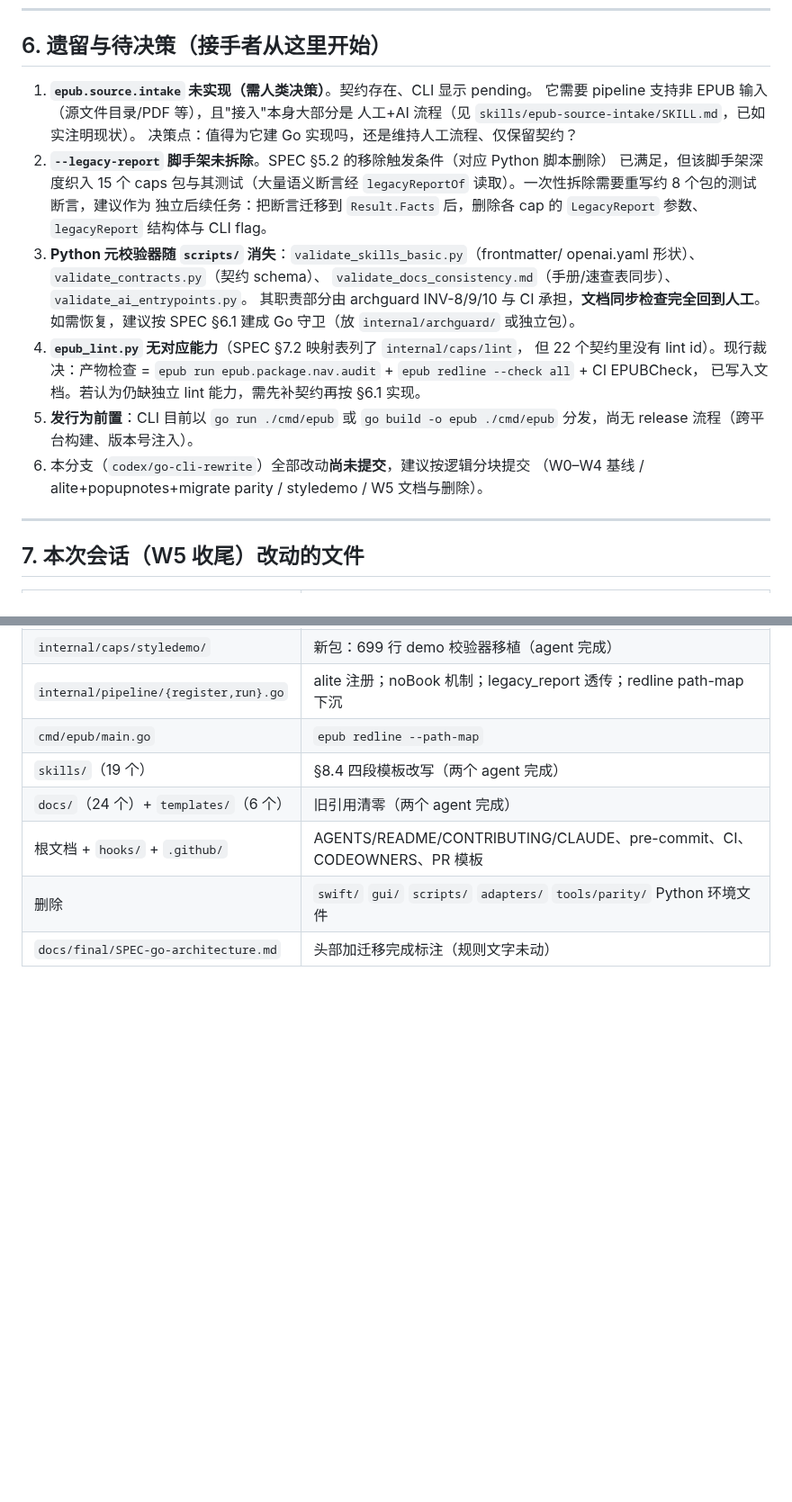
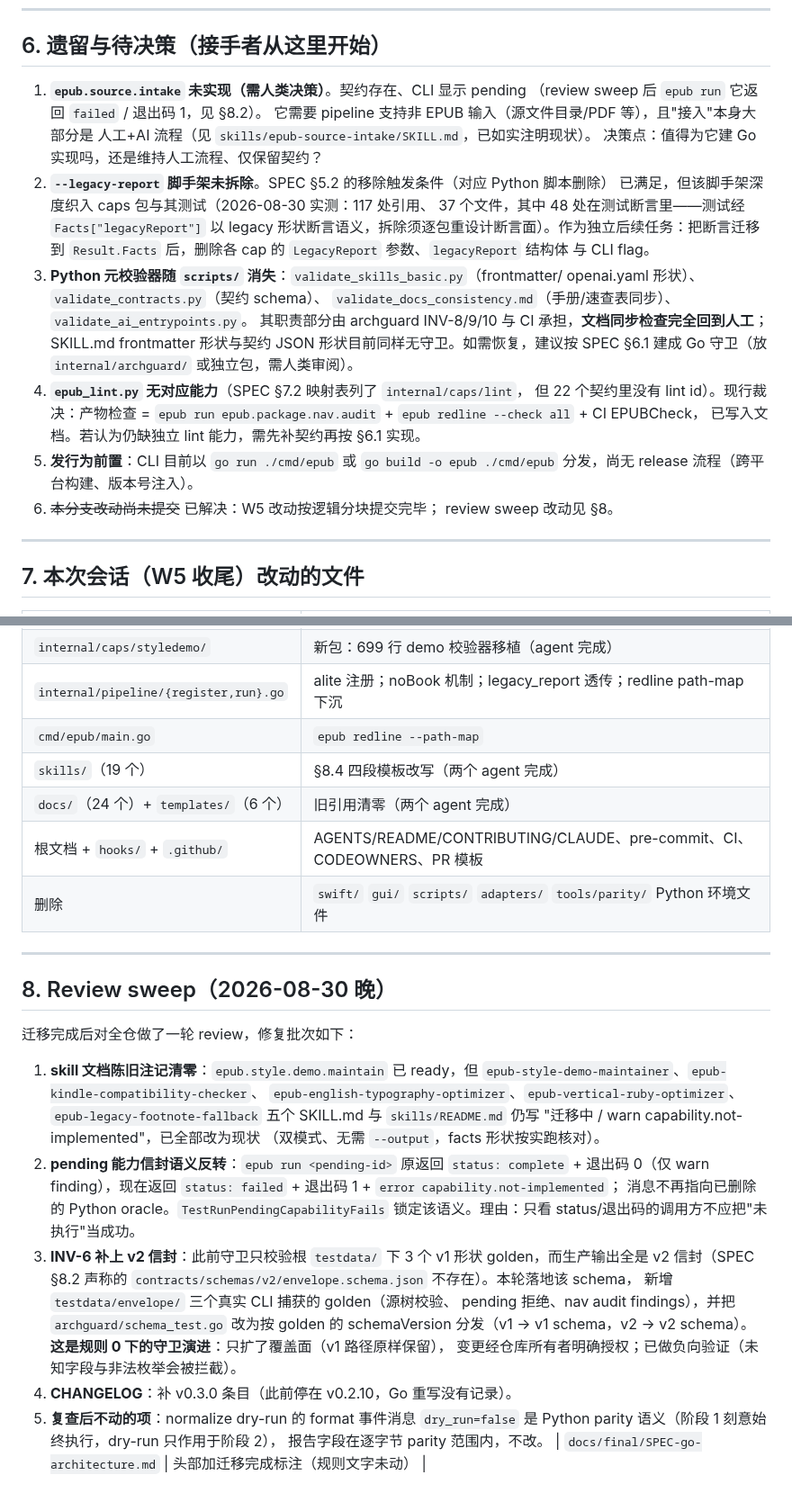
Before and after one commit to liyafly/epub-handbook, a Markdown page: docs/pipeline/go-rewrite-handoff.md, 2 parts joined by grey strips. Shown at 90% size. Drawn GitHub-style; blank space fills up the shorter version.

Commit message:
docs: record review sweep in handoff §8; add CHANGELOG v0.3.0
- handoff: snapshot updated, §6 statuses refreshed (legacy-report surveyed at
  117 refs / 37 files, 48 in test assertions — stays an independent task),
  new §8 documents this sweep including the rule-0 guard evolution
- CHANGELOG: v0.3.0 entry covering the Go rewrite and the review sweep

```diff
--- a/docs/pipeline/go-rewrite-handoff.md
+++ b/docs/pipeline/go-rewrite-handoff.md
@@ -255,28 +256,31 @@ alite 半成品的包级正则表（TestNoPackageState，已迁入 register.go
 
 ## 6. 遗留与待决策（接手者从这里开始）
 
-1. **`epub.source.intake` 未实现（需人类决策）**。契约存在、CLI 显示 pending。
+1. **`epub.source.intake` 未实现（需人类决策）**。契约存在、CLI 显示 pending
+   （review sweep 后 `epub run` 它返回 `failed` / 退出码 1，见 §8.2）。
    它需要 pipeline 支持非 EPUB 输入（源文件目录/PDF 等），且"接入"本身大部分是
    人工+AI 流程（见 `skills/epub-source-intake/SKILL.md`，已如实注明现状）。
    决策点：值得为它建 Go 实现吗，还是维持人工流程、仅保留契约？
 2. **`--legacy-report` 脚手架未拆除**。SPEC §5.2 的移除触发条件（对应 Python 脚本删除）
-   已满足，但该脚手架深度织入 15 个 caps 包与其测试（大量语义断言经
-   `legacyReportOf` 读取）。一次性拆除需要重写约 8 个包的测试断言，建议作为
-   独立后续任务：把断言迁移到 `Result.Facts` 后，删除各 cap 的
-   `LegacyReport` 参数、`legacyReport` 结构体与 CLI flag。
+   已满足，但该脚手架深度织入 caps 包与其测试（2026-08-30 实测：117 处引用、
+   37 个文件，其中 48 处在测试断言里——测试经 `Facts["legacyReport"]` 以 legacy
+   形状断言语义，拆除须逐包重设计断言面）。作为独立后续任务：把断言迁移到
+   `Result.Facts` 后，删除各 cap 的 `LegacyReport` 参数、`legacyReport` 结构体
+   与 CLI flag。
 3. **Python 元校验器随 `scripts/` 消失**：`validate_skills_basic.py`（frontmatter/
    openai.yaml 形状）、`validate_contracts.py`（契约 schema）、
    `validate_docs_consistency.md`（手册/速查表同步）、`validate_ai_entrypoints.py`。
-   其职责部分由 archguard INV-8/9/10 与 CI 承担，**文档同步检查完全回到人工**。
-   如需恢复，建议按 SPEC §6.1 建成 Go 守卫（放 `internal/archguard/` 或独立包）。
+   其职责部分由 archguard INV-8/9/10 与 CI 承担，**文档同步检查完全回到人工**；
+   SKILL.md frontmatter 形状与契约 JSON 形状目前同样无守卫。如需恢复，建议按
+   SPEC §6.1 建成 Go 守卫（放 `internal/archguard/` 或独立包，需人类审阅）。
 4. **`epub_lint.py` 无对应能力**（SPEC §7.2 映射表列了 `internal/caps/lint`，
    但 22 个契约里没有 lint id）。现行裁决：产物检查 =
    `epub run epub.package.nav.audit` + `epub redline --check all` + CI EPUBCheck，
    已写入文档。若认为仍缺独立 lint 能力，需先补契约再按 §6.1 实现。
 5. **发行为前置**：CLI 目前以 `go run ./cmd/epub` 或 `go build -o epub ./cmd/epub`
    分发，尚无 release 流程（跨平台构建、版本号注入）。
-6. 本分支（`codex/go-cli-rewrite`）全部改动**尚未提交**，建议按逻辑分块提交
-   （W0–W4 基线 / alite+popupnotes+migrate parity / styledemo / W5 文档与删除）。
+6. ~~本分支改动尚未提交~~ 已解决：W5 改动按逻辑分块提交完毕；
+   review sweep 改动见 §8。
 
 ---
 
@@ -294,4 +298,34 @@ alite 半成品的包级正则表（TestNoPackageState，已迁入 register.go
 | `docs/`（24 个）+ `templates/`（6 个） | 旧引用清零（两个 agent 完成） |
 | 根文档 + `hooks/` + `.github/` | AGENTS/README/CONTRIBUTING/CLAUDE、pre-commit、CI、CODEOWNERS、PR 模板 |
 | 删除 | `swift/` `gui/` `scripts/` `adapters/` `tools/parity/` Python 环境文件 |
+
+---
+
+## 8. Review sweep（2026-08-30 晚）
+
+迁移完成后对全仓做了一轮 review，修复批次如下：
+
+1. **skill 文档陈旧注记清零**：`epub.style.demo.maintain` 已 ready，但
+   `epub-style-demo-maintainer`、`epub-kindle-compatibility-checker`、
+   `epub-english-typography-optimizer`、`epub-vertical-ruby-optimizer`、
+   `epub-legacy-footnote-fallback` 五个 SKILL.md 与 `skills/README.md` 仍写
+   "迁移中 / warn capability.not-implemented"，已全部改为现状
+   （双模式、无需 `--output`，facts 形状按实跑核对）。
+2. **pending 能力信封语义反转**：`epub run <pending-id>` 原返回
+   `status: complete` + 退出码 0（仅 warn finding），现在返回
+   `status: failed` + 退出码 1 + `error capability.not-implemented`；
+   消息不再指向已删除的 Python oracle。`TestRunPendingCapabilityFails`
+   锁定该语义。理由：只看 status/退出码的调用方不应把"未执行"当成功。
+3. **INV-6 补上 v2 信封**：此前守卫只校验根 `testdata/` 下 3 个 v1 形状
+   golden，而生产输出全是 v2 信封（SPEC §8.2 声称的
+   `contracts/schemas/v2/envelope.schema.json` 不存在）。本轮落地该 schema，
+   新增 `testdata/envelope/` 三个真实 CLI 捕获的 golden（源树校验、
+   pending 拒绝、nav audit findings），并把 `archguard/schema_test.go`
+   改为按 golden 的 schemaVersion 分发（v1 → v1 schema，v2 → v2 schema）。
+   **这是规则 0 下的守卫演进**：只扩了覆盖面（v1 路径原样保留），
+   变更经仓库所有者明确授权；已做负向验证（未知字段与非法枚举会被拦截）。
+4. **CHANGELOG**：补 v0.3.0 条目（此前停在 v0.2.10，Go 重写没有记录）。
+5. **复查后不动的项**：normalize dry-run 的 format 事件消息 `dry_run=false`
+   是 Python parity 语义（阶段 1 刻意始终执行，dry-run 只作用于阶段 2），
+   报告字段在逐字节 parity 范围内，不改。
 | `docs/final/SPEC-go-architecture.md` | 头部加迁移完成标注（规则文字未动） |
```
Also changed, not shown: other parts of docs/pipeline/go-rewrite-handoff.md (+2 -1 lines), CHANGELOG.md (+34 -0 lines).
